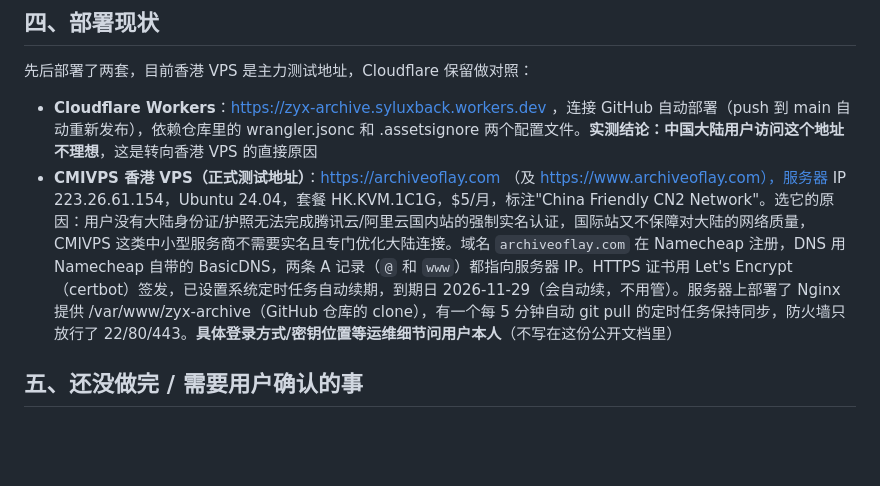
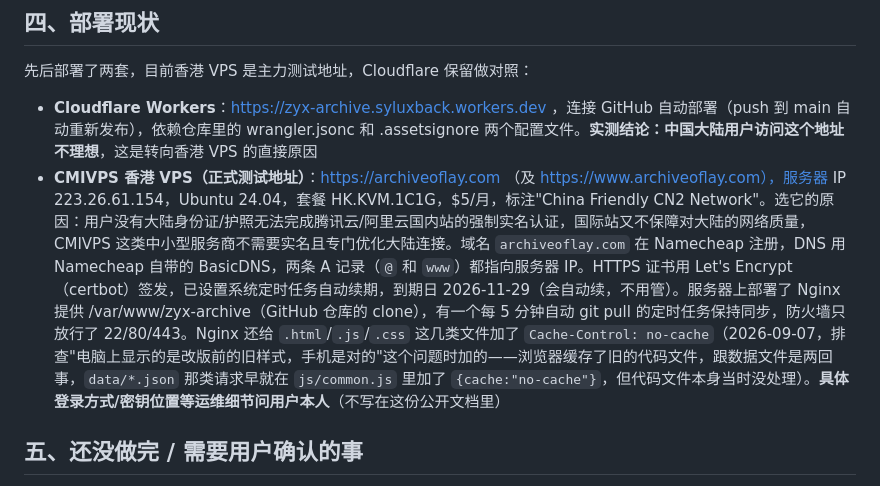
Before and after one commit to ShengyuanLu-x/zyx-archive, a Markdown page: PROJECT_CONTEXT.md, the part around the change. Drawn GitHub-style; blank space fills up the shorter version.

Commit message:
Document Nginx Cache-Control fix for static assets

```diff
--- a/PROJECT_CONTEXT.md
+++ b/PROJECT_CONTEXT.md
@@ -117,7 +117,7 @@
 先后部署了两套，目前香港 VPS 是主力测试地址，Cloudflare 保留做对照：
 
 - **Cloudflare Workers**：https://zyx-archive.syluxback.workers.dev ，连接 GitHub 自动部署（push 到 main 自动重新发布），依赖仓库里的 wrangler.jsonc 和 .assetsignore 两个配置文件。**实测结论：中国大陆用户访问这个地址不理想**，这是转向香港 VPS 的直接原因
-- **CMIVPS 香港 VPS（正式测试地址）**：https://archiveoflay.com （及 https://www.archiveoflay.com），服务器 IP 223.26.61.154，Ubuntu 24.04，套餐 HK.KVM.1C1G，$5/月，标注"China Friendly CN2 Network"。选它的原因：用户没有大陆身份证/护照无法完成腾讯云/阿里云国内站的强制实名认证，国际站又不保障对大陆的网络质量，CMIVPS 这类中小型服务商不需要实名且专门优化大陆连接。域名 `archiveoflay.com` 在 Namecheap 注册，DNS 用 Namecheap 自带的 BasicDNS，两条 A 记录（`@` 和 `www`）都指向服务器 IP。HTTPS 证书用 Let's Encrypt（certbot）签发，已设置系统定时任务自动续期，到期日 2026-11-29（会自动续，不用管）。服务器上部署了 Nginx 提供 /var/www/zyx-archive（GitHub 仓库的 clone），有一个每 5 分钟自动 git pull 的定时任务保持同步，防火墙只放行了 22/80/443。**具体登录方式/密钥位置等运维细节问用户本人**（不写在这份公开文档里）
+- **CMIVPS 香港 VPS（正式测试地址）**：https://archiveoflay.com （及 https://www.archiveoflay.com），服务器 IP 223.26.61.154，Ubuntu 24.04，套餐 HK.KVM.1C1G，$5/月，标注"China Friendly CN2 Network"。选它的原因：用户没有大陆身份证/护照无法完成腾讯云/阿里云国内站的强制实名认证，国际站又不保障对大陆的网络质量，CMIVPS 这类中小型服务商不需要实名且专门优化大陆连接。域名 `archiveoflay.com` 在 Namecheap 注册，DNS 用 Namecheap 自带的 BasicDNS，两条 A 记录（`@` 和 `www`）都指向服务器 IP。HTTPS 证书用 Let's Encrypt（certbot）签发，已设置系统定时任务自动续期，到期日 2026-11-29（会自动续，不用管）。服务器上部署了 Nginx 提供 /var/www/zyx-archive（GitHub 仓库的 clone），有一个每 5 分钟自动 git pull 的定时任务保持同步，防火墙只放行了 22/80/443。Nginx 还给 `.html`/`.js`/`.css` 这几类文件加了 `Cache-Control: no-cache`（2026-09-07，排查"电脑上显示的是改版前的旧样式，手机是对的"这个问题时加的——浏览器缓存了旧的代码文件，跟数据文件是两回事，`data/*.json` 那类请求早就在 `js/common.js` 里加了 `{cache:"no-cache"}`，但代码文件本身当时没处理）。**具体登录方式/密钥位置等运维细节问用户本人**（不写在这份公开文档里）
 
 ## 五、还没做完 / 需要用户确认的事
 
```
